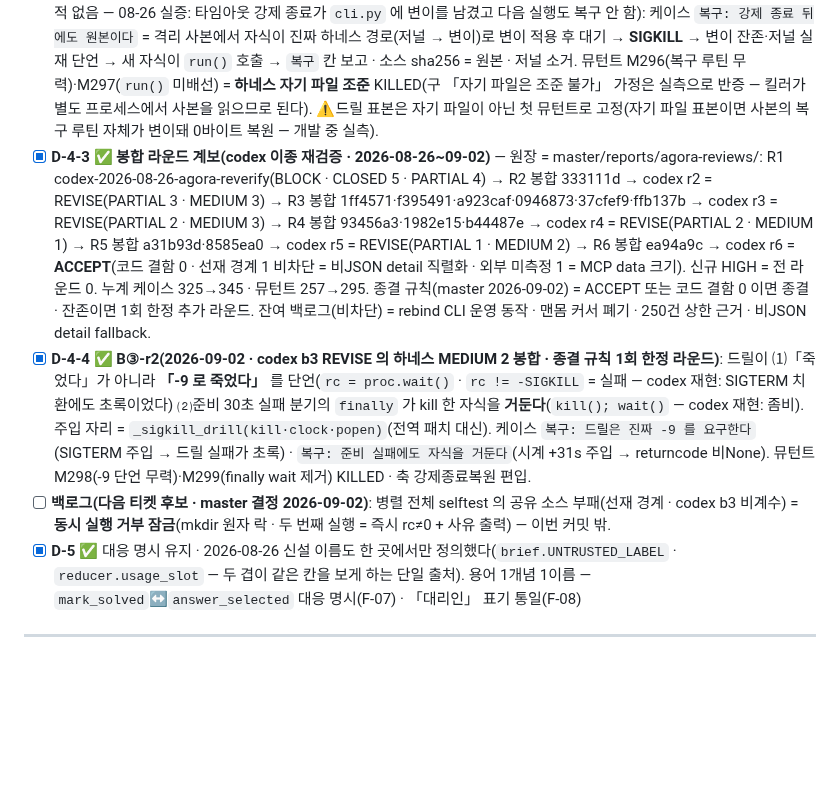
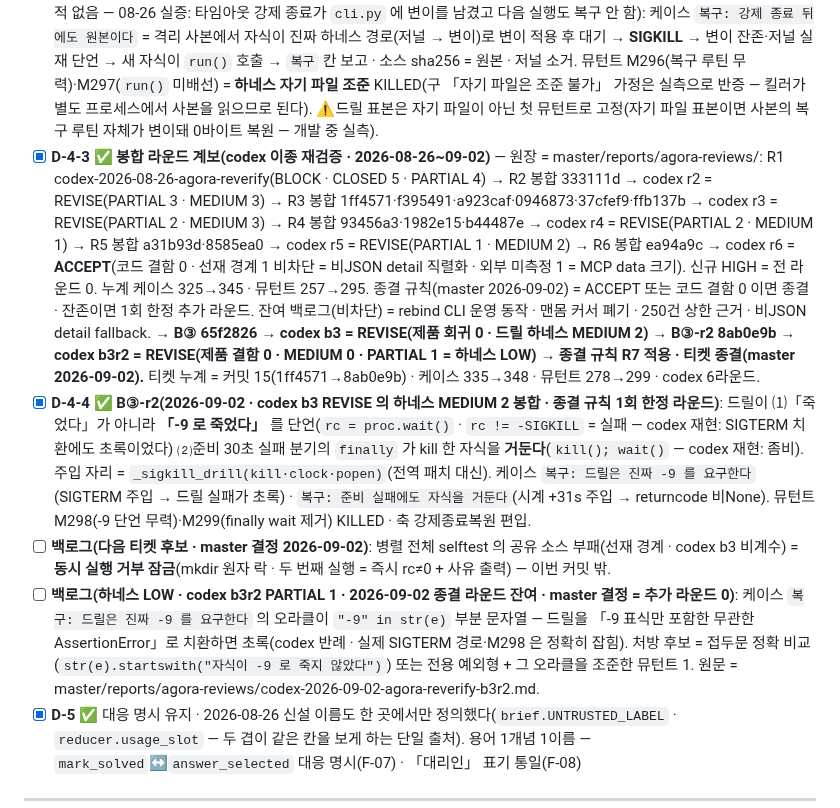
Before and after one commit to oogisoogi/jarvis-agora, a Markdown page: .appbuild/05-gate.md, the part around the change. Rendered like a GitHub page; blank space fills up the shorter version.

Commit message:
아고라 R3 봉합+B③ 티켓 종결 — 05 백로그(하네스 LOW 오라클) 1줄 + D-4-3 계보 B③·B③-r2 편입
codex b3r2(마지막 라운드) = 제품 결함 0 · MEDIUM 0 · PARTIAL 1(하네스 LOW: 드릴 케이스 오라클이 "-9" 부분 문자열) →
종결 규칙 R7 적용 · 추가 라운드 0 · 잔여는 백로그 기록만(처방 후보 = 접두문 정확 비교 또는 전용 예외형 + 조준 뮤턴트 1).
D-4-3 계보에 B③ 65f2826 → b3 REVISE → B③-r2 8ab0e9b → b3r2 REVISE(LOW) → 종결 · 누계(커밋 15 · 케이스 335→348 ·
뮤턴트 278→299 · codex 6라운드) 추가. 격리 worktree 6개(r2~r6·b3·b3r2) 제거 · prune(잔존 0).
코드 변경 0 · 게이트 rc 0(348/348 · 299/299 · NOT-APPLIED 0). 근거 = master#d1aa8b.

Co-Authored-By: Claude Fable 5.1 <noreply@anthropic.com>

```diff
--- a/.appbuild/05-gate.md
+++ b/.appbuild/05-gate.md
@@ -96,9 +96,10 @@ NFR-1·2·3·5·6 은 05 전체에서 **id 로 한 번도 안 나왔다** — **
 - [x] **D-4** ✅ + **새 공백을 append 했다**(조용히 사라진 항목 0) — 2026-08-26 배선 결손 12자리·L-1 사슬 교착·고아 스레드는 전부 커밋 메시지·잔여 위험표(R-10~R-12)·허용목록에 기록. 04 §0 공백 원장 **K-1~K-8 전건 해소**(✅09:5x 확정 · 원장은 지우지 않고 남김) · 새 공백이 생기면 같은 표에 append — 조용히 사라진 항목 0
 - [x] **D-4-1** ✅ append(2026-09-02 R4 · codex 라운드 3): ⑤-a — 워커 주석 「중복 링크는 한 번 더 실릴 수 있다·빠지지 않는다」가 **틀렸다**(실측: 동일 커서 무한 재발급·뒤 링크 영구 누락 = 종료 불가 정체). 봉합 = refs 키 `<digest>.<발생 순번>` · 케이스 `읽기: 같은 링크 둘도 커서가 나아간다` · M290. 같은 커밋에서 커서 상태 표식 = 128비트(master 결정). **맨몸 message_id 커서(라운드 1 형식·events 전용) = 폐기 예정 · 대체 = 표식 커서**(백로그 · master 결정 · 폐기 시점 미정 — 지금은 호환 창으로 존치).
 - [x] **D-4-2** ✅ **S1-8 AC ② 「강제 종료 후 복원 보장」 실측**(2026-09-02 B③ 드릴 · 그전까지 = 구현만 있고 실제 강제 종료로 잰 적 없음 — 08-26 실증: 타임아웃 강제 종료가 `cli.py` 에 변이를 남겼고 다음 실행도 복구 안 함): 케이스 `복구: 강제 종료 뒤에도 원본이다` = 격리 사본에서 자식이 진짜 하네스 경로(저널 → 변이)로 변이 적용 후 대기 → **SIGKILL** → 변이 잔존·저널 실재 단언 → 새 자식이 `run()` 호출 → `복구` 칸 보고 · 소스 sha256 = 원본 · 저널 소거. 뮤턴트 M296(복구 루틴 무력)·M297(`run()` 미배선) = **하네스 자기 파일 조준** KILLED(구 「자기 파일은 조준 불가」 가정은 실측으로 반증 — 킬러가 별도 프로세스에서 사본을 읽으므로 된다). ⚠드릴 표본은 자기 파일이 아닌 첫 뮤턴트로 고정(자기 파일 표본이면 사본의 복구 루틴 자체가 변이돼 0바이트 복원 — 개발 중 실측).
-- [x] **D-4-3** ✅ **봉합 라운드 계보(codex 이종 재검증 · 2026-08-26~09-02)** — 원장 = master/reports/agora-reviews/: R1 codex-2026-08-26-agora-reverify(BLOCK · CLOSED 5 · PARTIAL 4) → R2 봉합 333111d → codex r2 = REVISE(PARTIAL 3 · MEDIUM 3) → R3 봉합 1ff4571·f395491·a923caf·0946873·37cfef9·ffb137b → codex r3 = REVISE(PARTIAL 2 · MEDIUM 3) → R4 봉합 93456a3·1982e15·b44487e → codex r4 = REVISE(PARTIAL 2 · MEDIUM 1) → R5 봉합 a31b93d·8585ea0 → codex r5 = REVISE(PARTIAL 1 · MEDIUM 2) → R6 봉합 ea94a9c → codex r6 = **ACCEPT**(코드 결함 0 · 선재 경계 1 비차단 = 비JSON detail 직렬화 · 외부 미측정 1 = MCP data 크기). 신규 HIGH = 전 라운드 0. 누계 케이스 325→345 · 뮤턴트 257→295. 종결 규칙(master 2026-09-02) = ACCEPT 또는 코드 결함 0 이면 종결 · 잔존이면 1회 한정 추가 라운드. 잔여 백로그(비차단) = rebind CLI 운영 동작 · 맨몸 커서 폐기 · 250건 상한 근거 · 비JSON detail fallback.
+- [x] **D-4-3** ✅ **봉합 라운드 계보(codex 이종 재검증 · 2026-08-26~09-02)** — 원장 = master/reports/agora-reviews/: R1 codex-2026-08-26-agora-reverify(BLOCK · CLOSED 5 · PARTIAL 4) → R2 봉합 333111d → codex r2 = REVISE(PARTIAL 3 · MEDIUM 3) → R3 봉합 1ff4571·f395491·a923caf·0946873·37cfef9·ffb137b → codex r3 = REVISE(PARTIAL 2 · MEDIUM 3) → R4 봉합 93456a3·1982e15·b44487e → codex r4 = REVISE(PARTIAL 2 · MEDIUM 1) → R5 봉합 a31b93d·8585ea0 → codex r5 = REVISE(PARTIAL 1 · MEDIUM 2) → R6 봉합 ea94a9c → codex r6 = **ACCEPT**(코드 결함 0 · 선재 경계 1 비차단 = 비JSON detail 직렬화 · 외부 미측정 1 = MCP data 크기). 신규 HIGH = 전 라운드 0. 누계 케이스 325→345 · 뮤턴트 257→295. 종결 규칙(master 2026-09-02) = ACCEPT 또는 코드 결함 0 이면 종결 · 잔존이면 1회 한정 추가 라운드. 잔여 백로그(비차단) = rebind CLI 운영 동작 · 맨몸 커서 폐기 · 250건 상한 근거 · 비JSON detail fallback. **→ B③ 65f2826 → codex b3 = REVISE(제품 회귀 0 · 드릴 하네스 MEDIUM 2) → B③-r2 8ab0e9b → codex b3r2 = REVISE(제품 결함 0 · MEDIUM 0 · PARTIAL 1 = 하네스 LOW) → 종결 규칙 R7 적용 · 티켓 종결(master 2026-09-02).** 티켓 누계 = 커밋 15(1ff4571→8ab0e9b) · 케이스 335→348 · 뮤턴트 278→299 · codex 6라운드.
 - [x] **D-4-4** ✅ **B③-r2(2026-09-02 · codex b3 REVISE 의 하네스 MEDIUM 2 봉합 · 종결 규칙 1회 한정 라운드)**: 드릴이 ⑴「죽었다」가 아니라 **「-9 로 죽었다」** 를 단언(`rc = proc.wait()` · `rc != -SIGKILL` = 실패 — codex 재현: SIGTERM 치환에도 초록이었다) ⑵준비 30초 실패 분기의 `finally` 가 kill 한 자식을 **거둔다**(`kill(); wait()` — codex 재현: 좀비). 주입 자리 = `_sigkill_drill(kill·clock·popen)`(전역 패치 대신). 케이스 `복구: 드릴은 진짜 -9 를 요구한다`(SIGTERM 주입 → 드릴 실패가 초록) · `복구: 준비 실패에도 자식을 거둔다`(시계 +31s 주입 → returncode 비None). 뮤턴트 M298(-9 단언 무력)·M299(finally wait 제거) KILLED · 축 강제종료복원 편입.
 - [ ] **백로그(다음 티켓 후보 · master 결정 2026-09-02)**: 병렬 전체 selftest 의 공유 소스 부패(선재 경계 · codex b3 비계수) = **동시 실행 거부 잠금**(mkdir 원자 락 · 두 번째 실행 = 즉시 rc≠0 + 사유 출력) — 이번 커밋 밖.
+- [ ] **백로그(하네스 LOW · codex b3r2 PARTIAL 1 · 2026-09-02 종결 라운드 잔여 · master 결정 = 추가 라운드 0)**: 케이스 `복구: 드릴은 진짜 -9 를 요구한다` 의 오라클이 `"-9" in str(e)` 부분 문자열 — 드릴을 「-9 표식만 포함한 무관한 AssertionError」로 치환하면 초록(codex 반례 · 실제 SIGTERM 경로·M298 은 정확히 잡힘). 처방 후보 = 접두문 정확 비교(`str(e).startswith("자식이 -9 로 죽지 않았다")`) 또는 전용 예외형 + 그 오라클을 조준한 뮤턴트 1. 원문 = master/reports/agora-reviews/codex-2026-09-02-agora-reverify-b3r2.md.
 - [x] **D-5** ✅ 대응 명시 유지 · 2026-08-26 신설 이름도 한 곳에서만 정의했다(`brief.UNTRUSTED_LABEL` · `reducer.usage_slot` — 두 겹이 같은 칸을 보게 하는 단일 출처). 용어 1개념 1이름 — `mark_solved`↔`answer_selected` 대응 명시(F-07) · 「대리인」 표기 통일(F-08)
 
 ---
```
